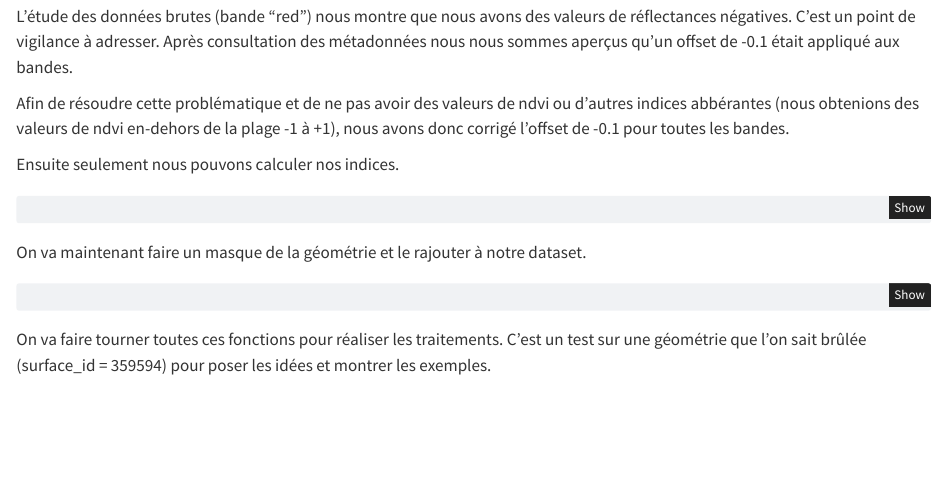
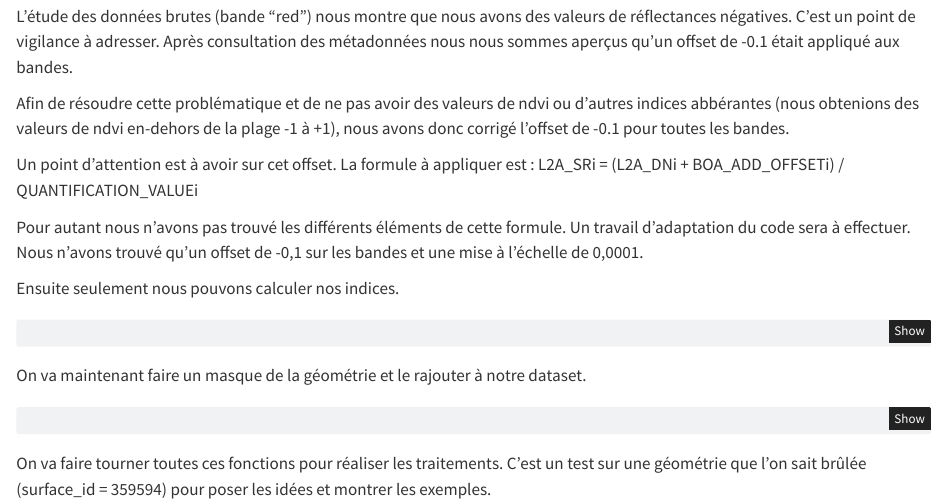
Before and after one commit to yougis/indicateur-Sentinel2, a Quarto document (Benchmarking_librairies.qmd): the page in a window 1100 px wide, from 6000 px down. Rendered offline with R 4.5, knitr and Pandoc in place of Quarto, with nearby package versions; some code elsewhere in the file could not run offline.

Commit message:
maj_corrections_rapport

```diff
--- a/Benchmarking_librairies.qmd
+++ b/Benchmarking_librairies.qmd
@@ -259,6 +259,11 @@ On peut maintenant faire notre calcul d'indices. Les indices sont définis dans
 L'étude des données brutes (bande "red") nous montre que nous avons des valeurs de réflectances négatives. C'est un point de vigilance à adresser. Après consultation des métadonnées nous nous sommes aperçus qu'un offset de -0.1 était appliqué aux bandes.
 
 Afin de résoudre cette problématique et de ne pas avoir des valeurs de ndvi ou d'autres indices abbérantes (nous obtenions des valeurs de ndvi en-dehors de la plage -1 à +1), nous avons donc corrigé l'offset de -0.1 pour toutes les bandes.
+
+Un point d'attention est à avoir sur cet offset. La formule à appliquer est :
+L2A_SRi = (L2A_DNi + BOA_ADD_OFFSETi) / QUANTIFICATION_VALUEi
+
+Pour autant nous n'avons pas trouvé les différents éléments de cette formule. Un travail d'adaptation du code sera à effectuer. Nous n'avons trouvé qu'un offset de -0,1 sur les bandes et une mise à l'échelle de 0,0001.
 
 Ensuite seulement nous pouvons calculer nos indices.
 
```
Also changed, not shown: Benchmarking_librairies.html, Benchmarking_librairies_files/figure-html/cell-13-output-2.png, Benchmarking_librairies_files/figure-html/cell-14-output-2.png, Benchmarking_librairies_files/figure-html/cell-15-output-1.png, 1 other file.
